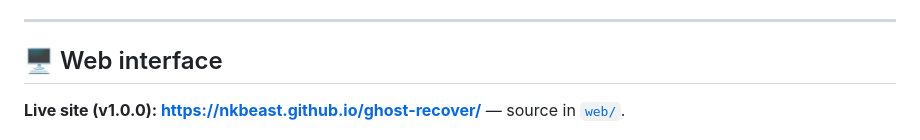
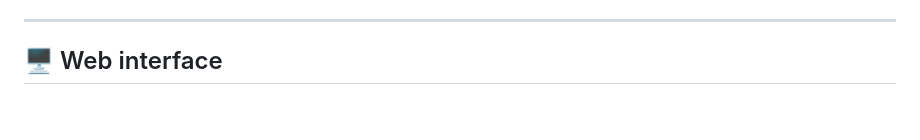
Before and after one commit to nkbeast/ghost-recover, a Markdown page: README.md, the part around the change. Drawn GitHub-style; blank space fills up the shorter version.

```diff
--- a/README.md
+++ b/README.md
@@ -100,8 +100,6 @@ Recovered files go to `$GHOST_OUTPUT`, or `~/ghost-recover-output`.
 ---
 
 ## 🖥️ Web interface
-
-**Live site (v1.0.0): <https://nkbeast.github.io/ghost-recover/>** — source in [`web/`](web/).
 
 <p align="center">
   <img src="assets/ghostrecoverweb.png" width="100%" alt="GHOST RECOVER web interface — browse recovered files, preview photos and videos in the browser"/>
```
